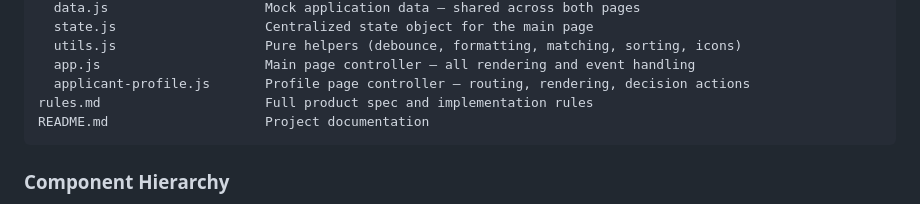
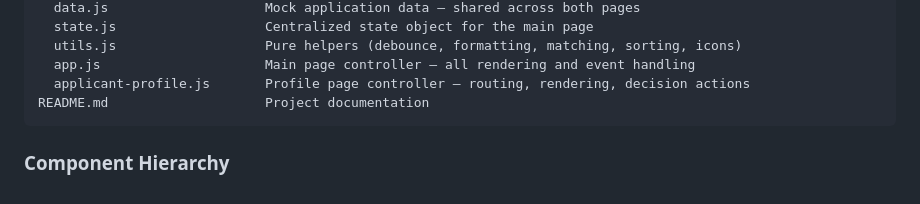
Before and after one commit to iamyourdeveloper/eventeny-project, a Markdown page: presentation.md, the part around the change. Rendered like a GitHub page.

Commit message:
Remove rules.md reference from presentation.md
Removed reference to rules.md from the documentation.

````diff
--- a/presentation.md
+++ b/presentation.md
@@ -77,7 +77,6 @@ js/
   utils.js                   Pure helpers (debounce, formatting, matching, sorting, icons)
   app.js                     Main page controller — all rendering and event handling
   applicant-profile.js       Profile page controller — routing, rendering, decision actions
-rules.md                     Full product spec and implementation rules
 README.md                    Project documentation
 ```
 
````
